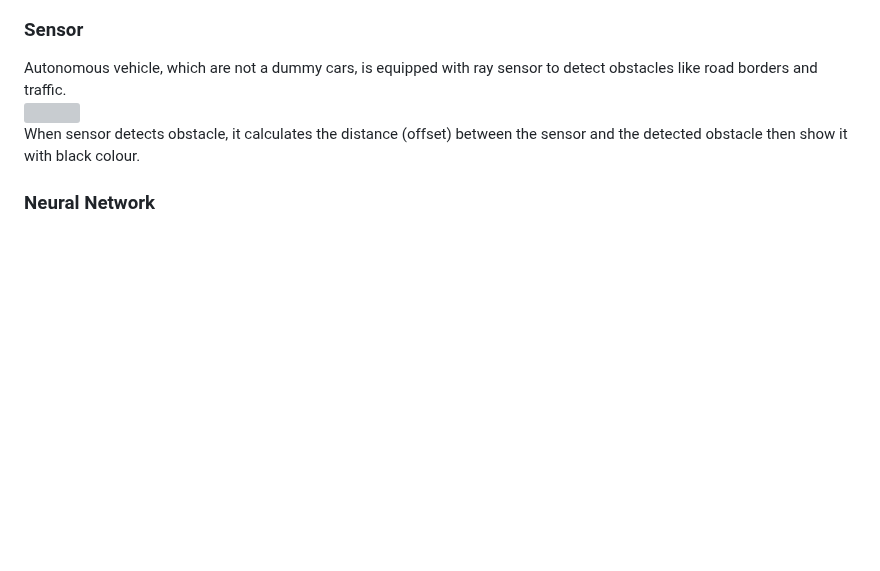
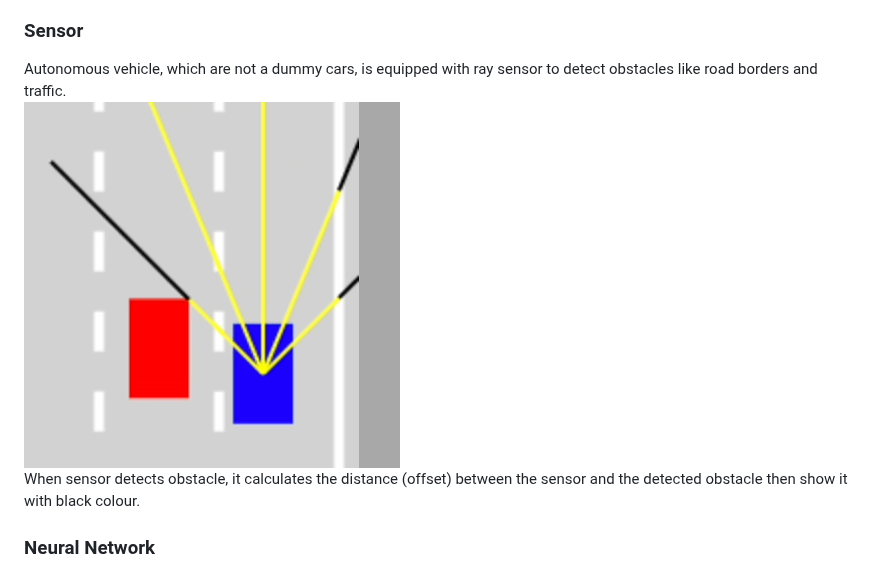
Before and after one commit to 3seoksw/autonomous-vehicle, a Markdown page: README.md, the part around the change. Rendered like a GitHub page; blank space fills up the shorter version; grey boxes are pictures that could not be loaded.

```diff
--- a/README.md
+++ b/README.md
@@ -63,7 +63,7 @@ The most import job of this project to design and build a car. Just like any oth
 <h3 id="sensor">Sensor</h3>
 Autonomous vehicle, which are not a dummy cars, is equipped with ray sensor to detect obstacles like road borders and traffic. <br>
 
-<img src="/imgs/sensos.png">
+<img src="/imgs/sensors.png">
 
 When sensor detects obstacle, it calculates the distance (offset) between the sensor and the detected obstacle then show it with black colour.
 
```
